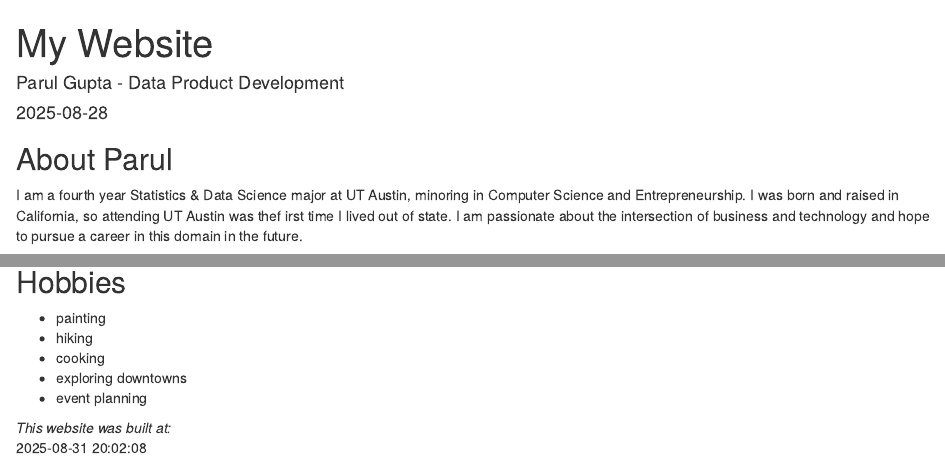
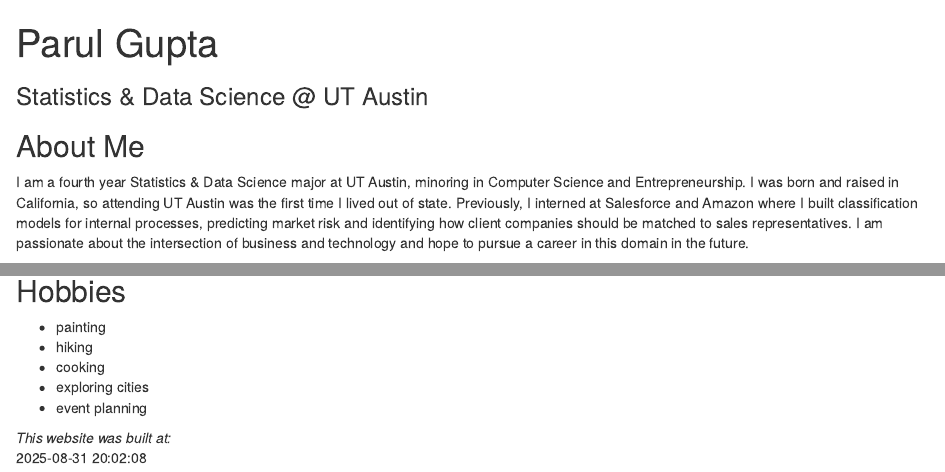
Before and after one commit to parulg22/SDS375-website-test, an R Markdown document (docs/index.Rmd): the page in a window 1100 px wide, from its top, and a second part further down, joined at a grey line. Rendered offline with R 4.5, knitr and Pandoc, with nearby package versions; drawn as R Markdown's standard HTML page in place of the format the file asks for.

Commit message:
Updated website content

````diff
--- a/docs/index.Rmd
+++ b/docs/index.Rmd
@@ -1,5 +1,3 @@
 ---
-title: "My Website"
-author: "Parul Gupta - Data Product Development"
-date: "2025-08-28"
-output: html_document
+title: "Parul Gupta"
+subtitle: "Statistics & Data Science @ UT Austin"
@@ -9,6 +13,6 @@ output: html_document
 knitr::opts_chunk$set(echo = TRUE)
 ```
 
-## About Parul
-I am a fourth year Statistics & Data Science major at UT Austin, minoring in Computer Science and Entrepreneurship. I was born and raised in California, so attending UT Austin was thef irst time I lived out of state. I am passionate about the intersection of business and technology and hope to pursue a career in this domain in the future.
+## About Me
+I am a fourth year Statistics & Data Science major at UT Austin, minoring in Computer Science and Entrepreneurship. I was born and raised in California, so attending UT Austin was the first time I lived out of state. Previously, I interned at Salesforce and Amazon where I built classification models for internal processes, predicting market risk and identifying how client companies should be matched to sales representatives. I am passionate about the intersection of business and technology and hope to pursue a career in this domain in the future.
 
@@ -22,7 +21,7 @@ Here’s my GitHub: [My GitHub Profile](https://github.com/parulg22)
 - painting
 - hiking
 - cooking
-- exploring downtowns
+- exploring cities
 - event planning
 
 
````
Also changed, not shown: docs/index.Rmd (11 more changed lines).
